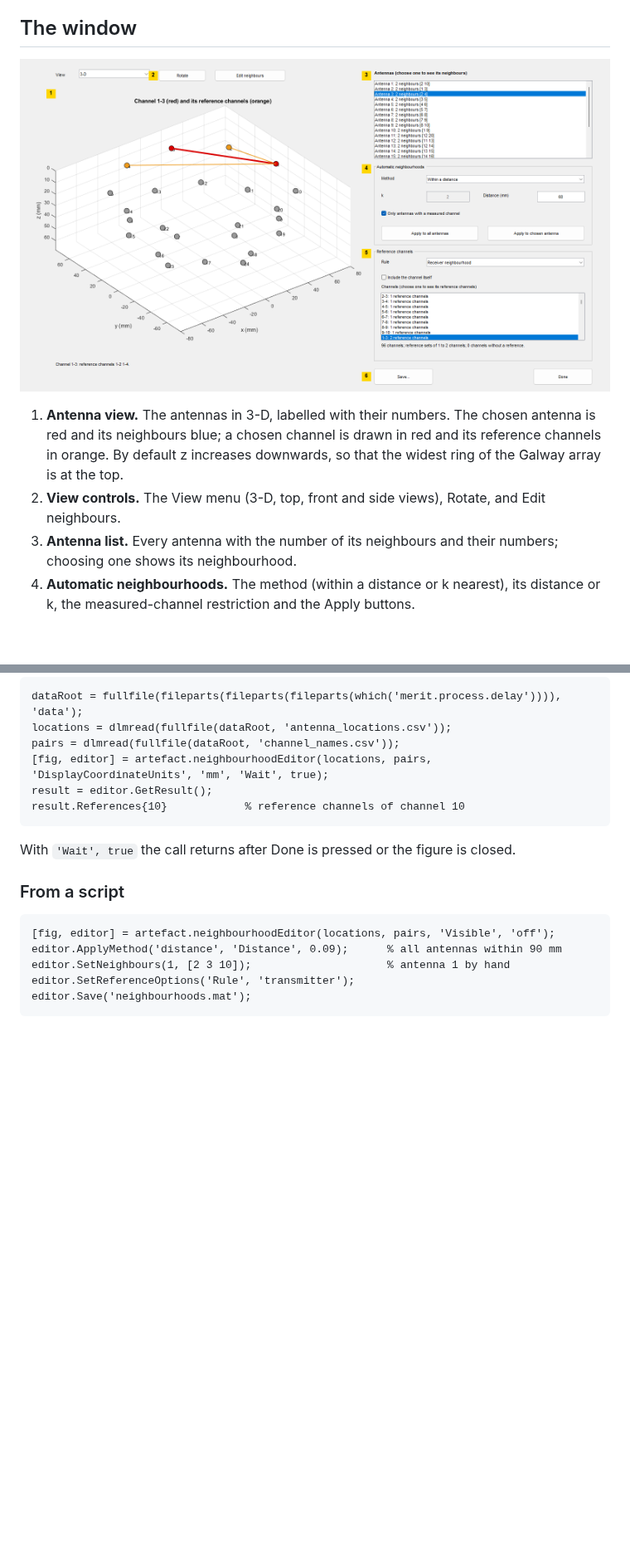
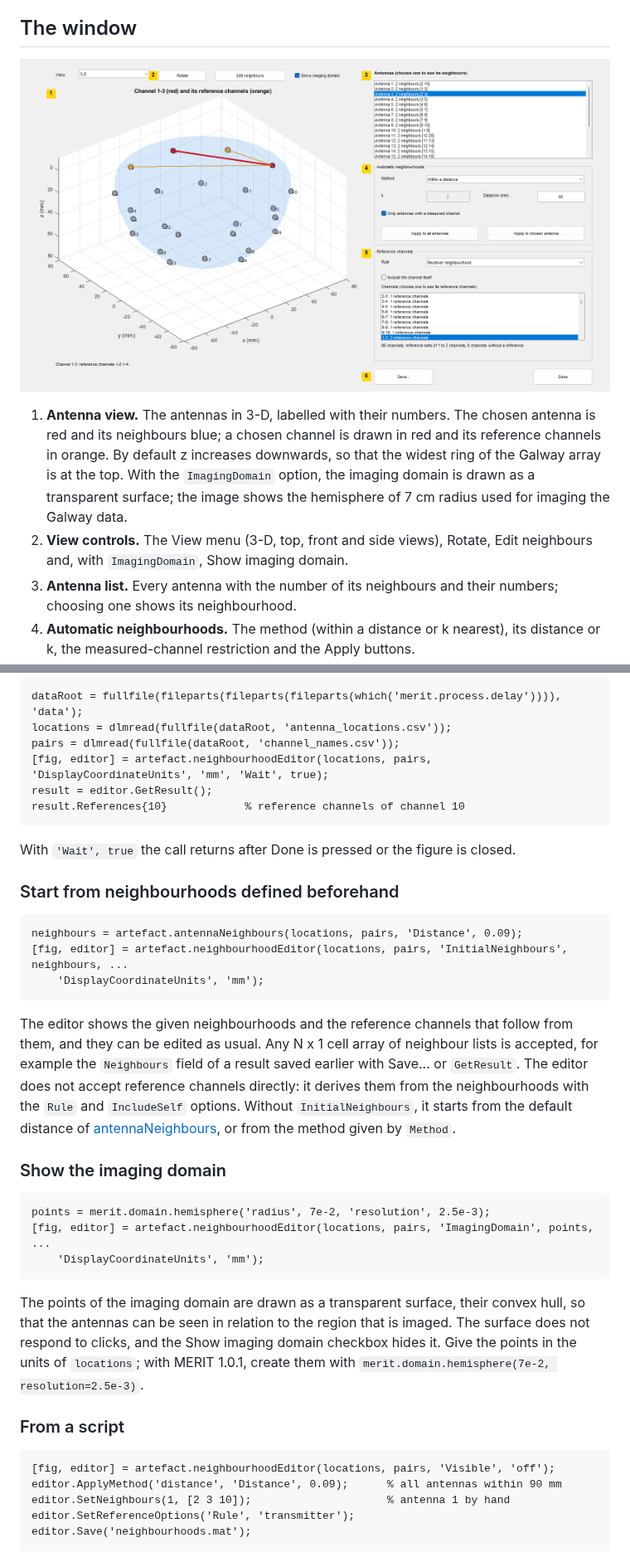
Before and after one commit to adnanelahi/MERIT-EXT, a Markdown page: doc/artefact/neighbourhoodEditor.md, 2 parts joined by grey strips. Shown at 83% size. GitHub-like rendering; pictures changed too: doc/images/neighbourhood-editor.png; blank space fills up the shorter version.

````diff
--- a/doc/artefact/neighbourhoodEditor.md
+++ b/doc/artefact/neighbourhoodEditor.md
@@ -24,8 +24,8 @@ artefact.neighbourhoodEditor(___, Name, Value)
 
 ![The neighbourhood editor with antenna 3 and channel 1-3 chosen; numbered markers identify the parts of the window](../images/neighbourhood-editor.png)
 
-1. **Antenna view.** The antennas in 3-D, labelled with their numbers. The chosen antenna is red and its neighbours blue; a chosen channel is drawn in red and its reference channels in orange. By default z increases downwards, so that the widest ring of the Galway array is at the top.
-2. **View controls.** The View menu (3-D, top, front and side views), Rotate, and Edit neighbours.
+1. **Antenna view.** The antennas in 3-D, labelled with their numbers. The chosen antenna is red and its neighbours blue; a chosen channel is drawn in red and its reference channels in orange. By default z increases downwards, so that the widest ring of the Galway array is at the top. With the `ImagingDomain` option, the imaging domain is drawn as a transparent surface; the image shows the hemisphere of 7 cm radius used for imaging the Galway data.
+2. **View controls.** The View menu (3-D, top, front and side views), Rotate, Edit neighbours and, with `ImagingDomain`, Show imaging domain.
 3. **Antenna list.** Every antenna with the number of its neighbours and their numbers; choosing one shows its neighbourhood.
 4. **Automatic neighbourhoods.** The method (within a distance or k nearest), its distance or k, the measured-channel restriction and the Apply buttons.
 5. **Reference channels.** The rule, whether a channel is included in its own reference, the channel list with the size of each reference set, and a summary.
@@ -57,6 +57,26 @@ result.References{10}            % reference channels of channel 10
 ```
 
 With `'Wait', true` the call returns after Done is pressed or the figure is closed.
+
+### Start from neighbourhoods defined beforehand
+
+```matlab
+neighbours = artefact.antennaNeighbours(locations, pairs, 'Distance', 0.09);
+[fig, editor] = artefact.neighbourhoodEditor(locations, pairs, 'InitialNeighbours', neighbours, ...
+    'DisplayCoordinateUnits', 'mm');
+```
+
+The editor shows the given neighbourhoods and the reference channels that follow from them, and they can be edited as usual. Any N x 1 cell array of neighbour lists is accepted, for example the `Neighbours` field of a result saved earlier with Save... or `GetResult`. The editor does not accept reference channels directly: it derives them from the neighbourhoods with the `Rule` and `IncludeSelf` options. Without `InitialNeighbours`, it starts from the default distance of [antennaNeighbours](antennaNeighbours.md), or from the method given by `Method`.
+
+### Show the imaging domain
+
+```matlab
+points = merit.domain.hemisphere('radius', 7e-2, 'resolution', 2.5e-3);
+[fig, editor] = artefact.neighbourhoodEditor(locations, pairs, 'ImagingDomain', points, ...
+    'DisplayCoordinateUnits', 'mm');
+```
+
+The points of the imaging domain are drawn as a transparent surface, their convex hull, so that the antennas can be seen in relation to the region that is imaged. The surface does not respond to clicks, and the Show imaging domain checkbox hides it. Give the points in the units of `locations`; with MERIT 1.0.1, create them with `merit.domain.hemisphere(7e-2, resolution=2.5e-3)`.
 
 ### From a script
 
````
Also changed, not shown: other parts of doc/artefact/neighbourhoodEditor.md (+3 -1 lines), doc/signalvis/signalViewer.md (+13 -0 lines), doc/images/distance-and-nearest.png, doc/images/neighbourhoods.png, doc/images/point-inspector.png, doc/images/reference-channels.png, doc/images/signal-viewer.png, 3 other files.
